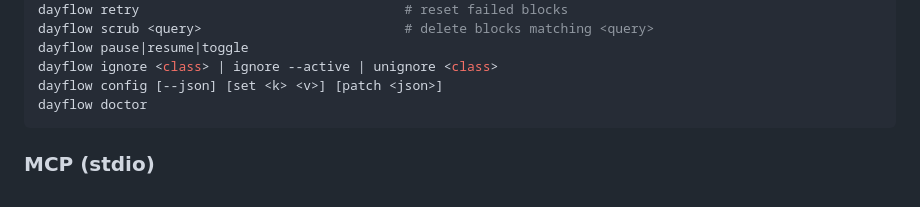
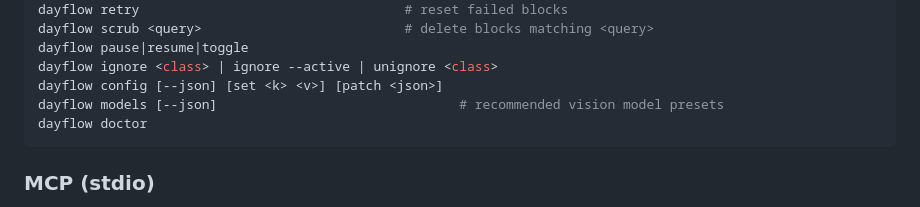
Before and after one commit to duketopceo/dayflow-linux, a Markdown page: AGENTS.md, the part around the change. Drawn GitHub-style.

Commit message:
Document `dayflow models` in AGENTS.md.
Co-Authored-By: Devin <158243242+devin-ai-integration[bot]@users.noreply.github.com>

````diff
--- a/AGENTS.md
+++ b/AGENTS.md
@@ -47,6 +47,7 @@ dayflow scrub <query>                          # delete blocks matching <query>
 dayflow pause|resume|toggle
 dayflow ignore <class> | ignore --active | unignore <class>
 dayflow config [--json] [set <k> <v>] [patch <json>]
+dayflow models [--json]                               # recommended vision model presets
 dayflow doctor
 ```
 
````
